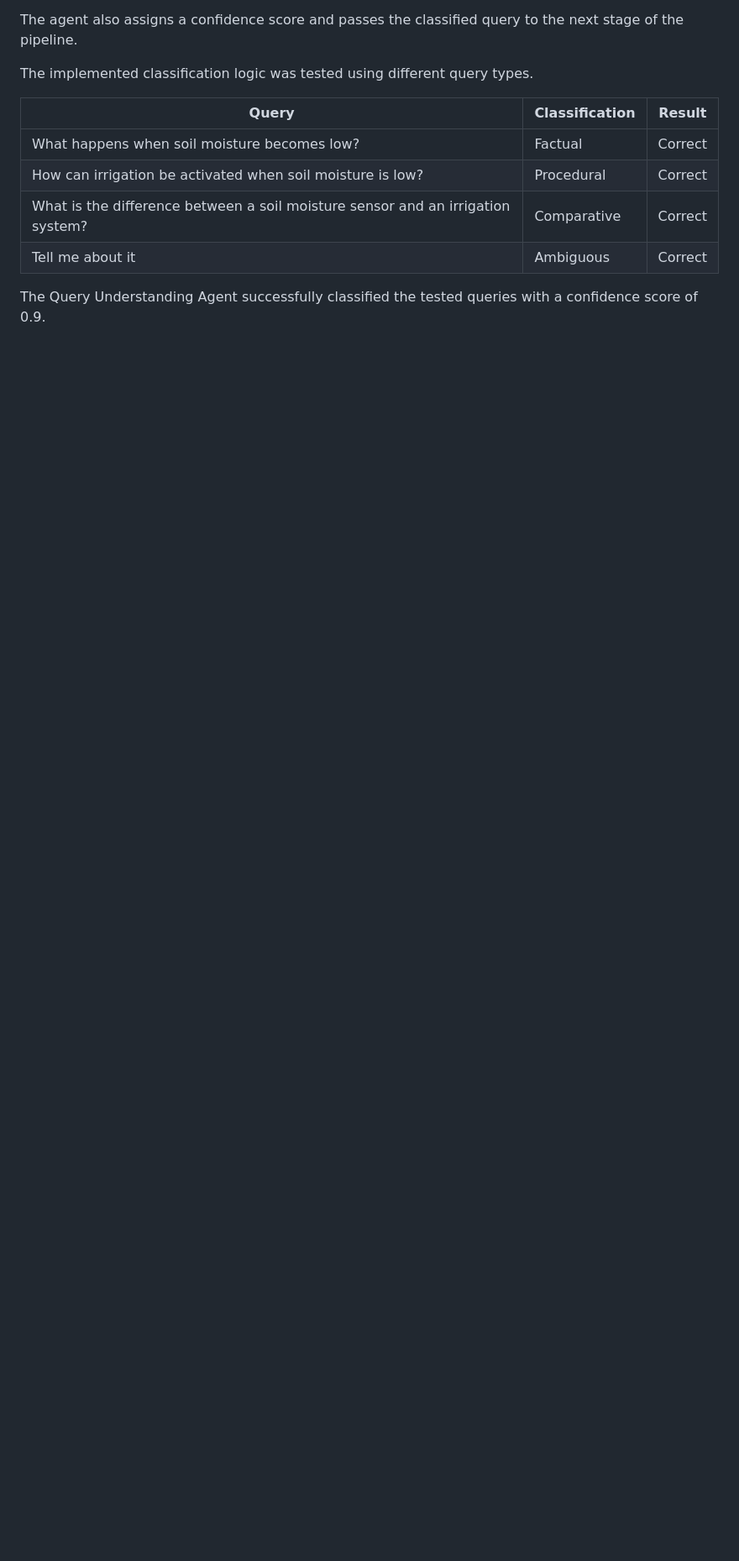
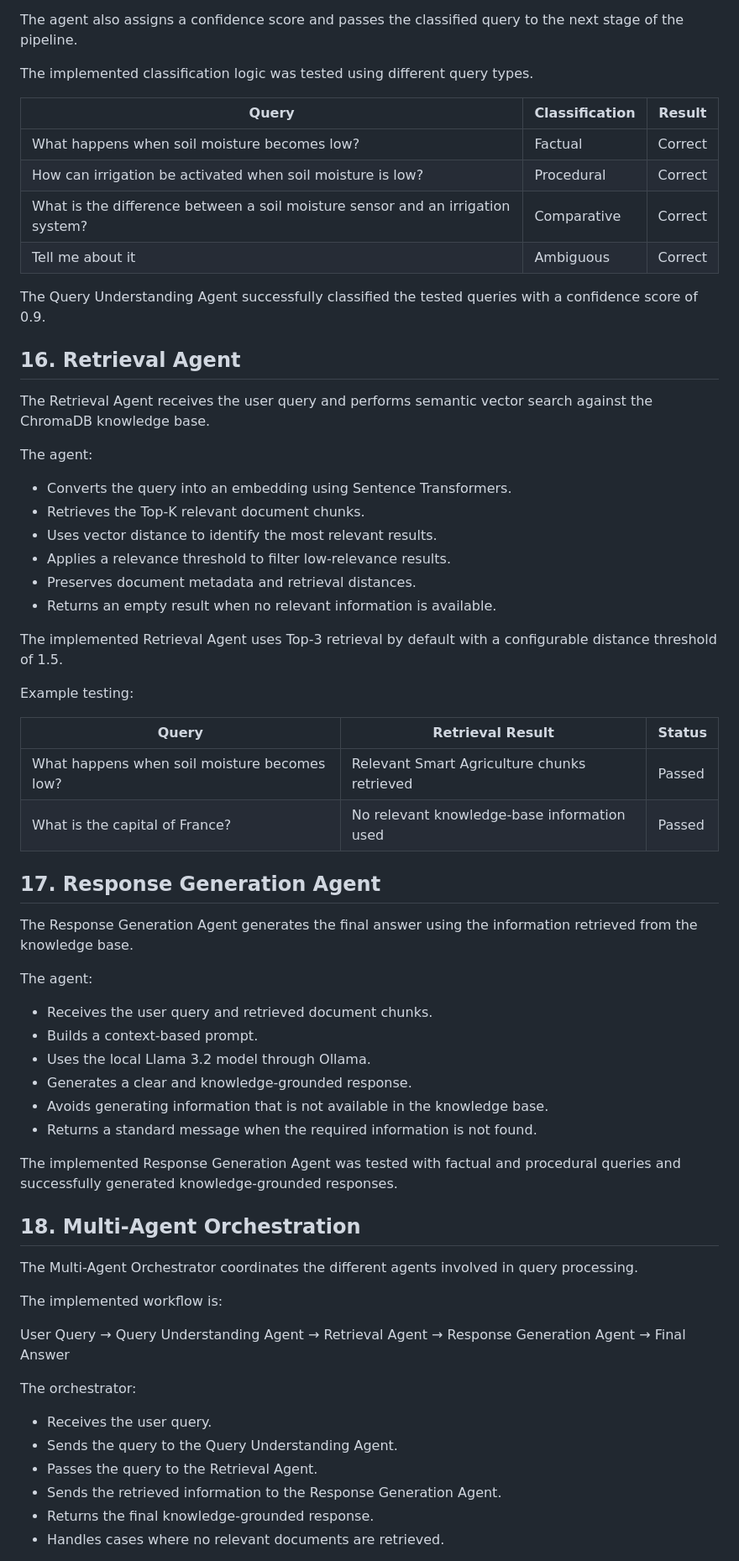
Before and after one commit to vidyashreemetri70-jpg/rag-multi-agent-system, a Markdown page: docs/technical-understanding.md, the part around one of its changes. Shown at 84% size. GitHub-like rendering; blank space fills up the shorter version.

Commit message:
Document multi-agent query resolution system details
Added detailed descriptions for the Retrieval Agent, Response Generation Agent, Multi-Agent Orchestration, and testing results for the multi-agent query resolution system.

```diff
--- a/docs/technical-understanding.md
+++ b/docs/technical-understanding.md
@@ -465,3 +465,58 @@ The implemented classification logic was tested using different query types.
 | Tell me about it | Ambiguous | Correct |
 
 The Query Understanding Agent successfully classified the tested queries with a confidence score of 0.9.
+
+## 16. Retrieval Agent
+
+The Retrieval Agent receives the user query and performs semantic vector search against the ChromaDB knowledge base.
+
+The agent:
+- Converts the query into an embedding using Sentence Transformers.
+- Retrieves the Top-K relevant document chunks.
+- Uses vector distance to identify the most relevant results.
+- Applies a relevance threshold to filter low-relevance results.
+- Preserves document metadata and retrieval distances.
+- Returns an empty result when no relevant information is available.
+
+The implemented Retrieval Agent uses Top-3 retrieval by default with a configurable distance threshold of 1.5.
+
+Example testing:
+
+| Query | Retrieval Result | Status |
+|---|---|---|
+| What happens when soil moisture becomes low? | Relevant Smart Agriculture chunks retrieved | Passed |
+| What is the capital of France? | No relevant knowledge-base information used | Passed |
+
+
+## 17. Response Generation Agent
+
+The Response Generation Agent generates the final answer using the information retrieved from the knowledge base.
+
+The agent:
+- Receives the user query and retrieved document chunks.
+- Builds a context-based prompt.
+- Uses the local Llama 3.2 model through Ollama.
+- Generates a clear and knowledge-grounded response.
+- Avoids generating information that is not available in the knowledge base.
+- Returns a standard message when the required information is not found.
+
+The implemented Response Generation Agent was tested with factual and procedural queries and successfully generated knowledge-grounded responses.
+
+
+
+## 18. Multi-Agent Orchestration
+
+The Multi-Agent Orchestrator coordinates the different agents involved in query processing.
+
+The implemented workflow is:
+
+User Query → Query Understanding Agent → Retrieval Agent → Response Generation Agent → Final Answer
+
+The orchestrator:
+- Receives the user query.
+- Sends the query to the Query Understanding Agent.
+- Passes the query to the Retrieval Agent.
+- Sends the retrieved information to the Response Generation Agent.
+- Returns the final knowledge-grounded response.
+- Handles cases where no relevant documents are retrieved.
+
```
Also changed, not shown: other parts of docs/technical-understanding.md (+22 -0 lines).
